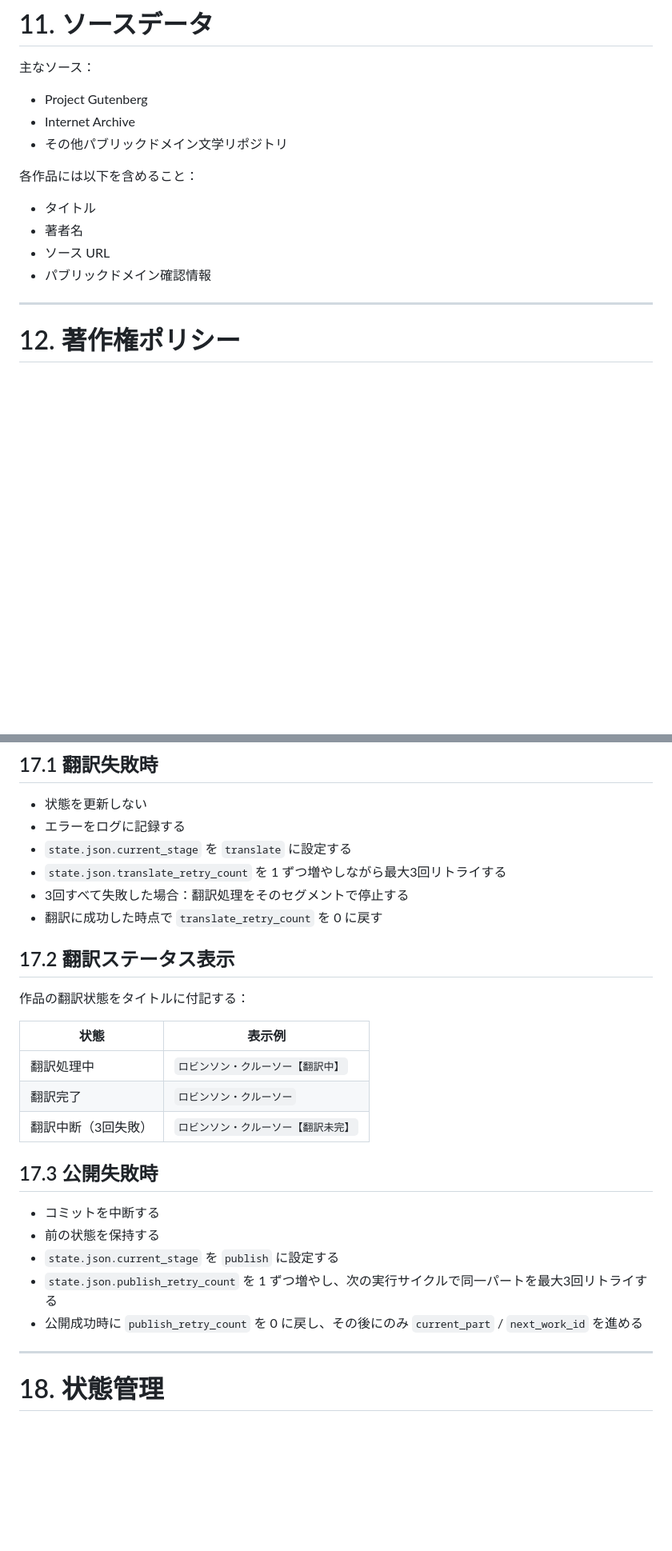
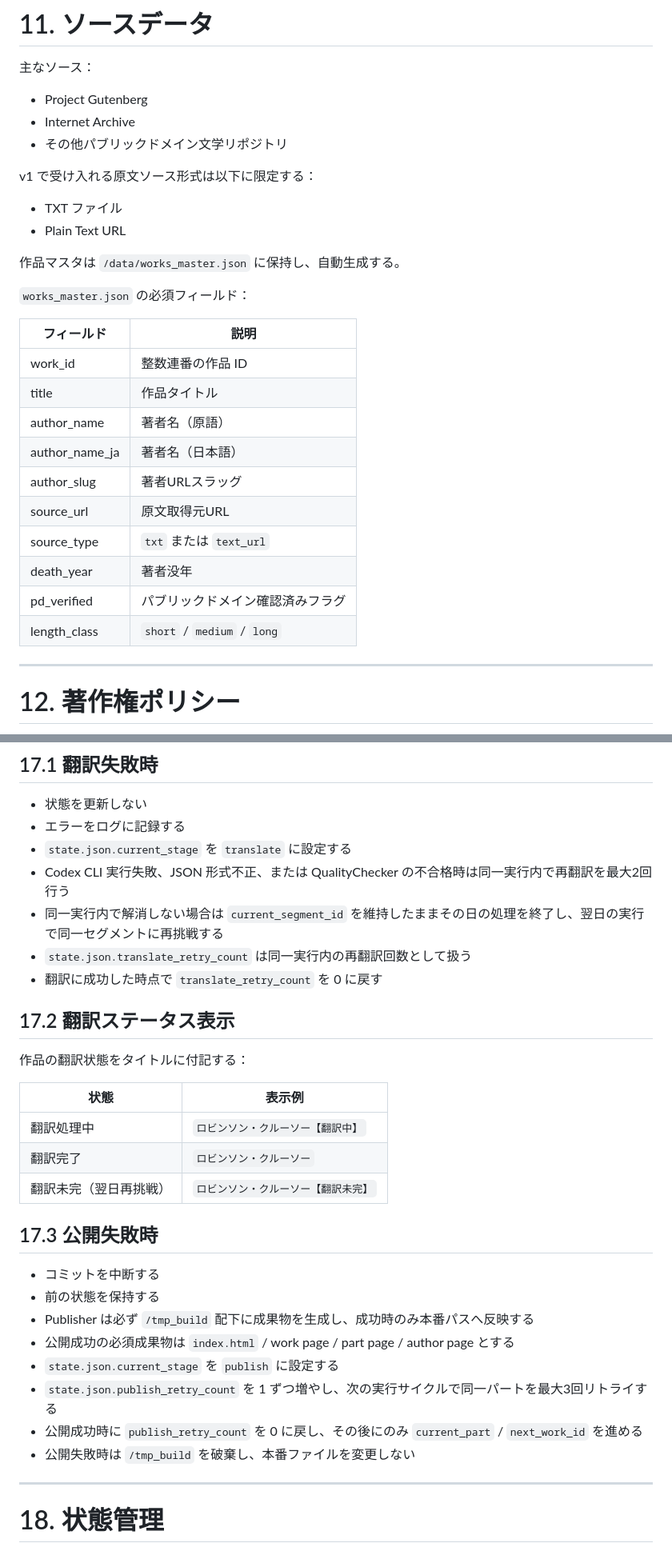
Before and after one commit to garyohosu/WorldClassicsJP, a Markdown page: SPEC.md, 2 parts joined by grey strips. Shown at 80% size. GitHub-like rendering; blank space fills up the shorter version.

```diff
--- a/SPEC.md
+++ b/SPEC.md
@@ -205,12 +224,27 @@ cron 実行は OpenClaw が管理する。
 - Internet Archive
 - その他パブリックドメイン文学リポジトリ
 
-各作品には以下を含めること：
+v1 で受け入れる原文ソース形式は以下に限定する：
 
-- タイトル
-- 著者名
-- ソース URL
-- パブリックドメイン確認情報
+- TXT ファイル
+- Plain Text URL
+
+作品マスタは `/data/works_master.json` に保持し、自動生成する。
+
+`works_master.json` の必須フィールド：
+
+| フィールド | 説明 |
+|-----------|------|
+| work_id | 整数連番の作品 ID |
+| title | 作品タイトル |
+| author_name | 著者名（原語） |
+| author_name_ja | 著者名（日本語） |
+| author_slug | 著者URLスラッグ |
+| source_url | 原文取得元URL |
+| source_type | `txt` または `text_url` |
+| death_year | 著者没年 |
+| pd_verified | パブリックドメイン確認済みフラグ |
+| length_class | `short` / `medium` / `long` |
 
 ---
 
@@ -298,8 +342,9 @@ Project Gutenberg は米国著作権法に基づきパブリックドメイン
 - 状態を更新しない
 - エラーをログに記録する
 - `state.json.current_stage` を `translate` に設定する
-- `state.json.translate_retry_count` を 1 ずつ増やしながら最大3回リトライする
-- 3回すべて失敗した場合：翻訳処理をそのセグメントで停止する
+- Codex CLI 実行失敗、JSON 形式不正、または QualityChecker の不合格時は同一実行内で再翻訳を最大2回行う
+- 同一実行内で解消しない場合は `current_segment_id` を維持したままその日の処理を終了し、翌日の実行で同一セグメントに再挑戦する
+- `state.json.translate_retry_count` は同一実行内の再翻訳回数として扱う
 - 翻訳に成功した時点で `translate_retry_count` を 0 に戻す
 
 ## 17.2 翻訳ステータス表示
@@ -310,15 +355,18 @@ Project Gutenberg は米国著作権法に基づきパブリックドメイン
 |------|--------|
 | 翻訳処理中 | `ロビンソン・クルーソー【翻訳中】` |
 | 翻訳完了 | `ロビンソン・クルーソー` |
-| 翻訳中断（3回失敗） | `ロビンソン・クルーソー【翻訳未完】` |
+| 翻訳未完（翌日再挑戦） | `ロビンソン・クルーソー【翻訳未完】` |
 
 ## 17.3 公開失敗時
 
 - コミットを中断する
 - 前の状態を保持する
+- Publisher は必ず `/tmp_build` 配下に成果物を生成し、成功時のみ本番パスへ反映する
+- 公開成功の必須成果物は `index.html` / work page / part page / author page とする
 - `state.json.current_stage` を `publish` に設定する
 - `state.json.publish_retry_count` を 1 ずつ増やし、次の実行サイクルで同一パートを最大3回リトライする
 - 公開成功時に `publish_retry_count` を 0 に戻し、その後にのみ `current_part` / `next_work_id` を進める
+- 公開失敗時は `/tmp_build` を破棄し、本番ファイルを変更しない
 
 ---
 
```
Also changed, not shown: other parts of SPEC.md (+84 -10 lines), QandA.md (added, +33 -0 lines).
